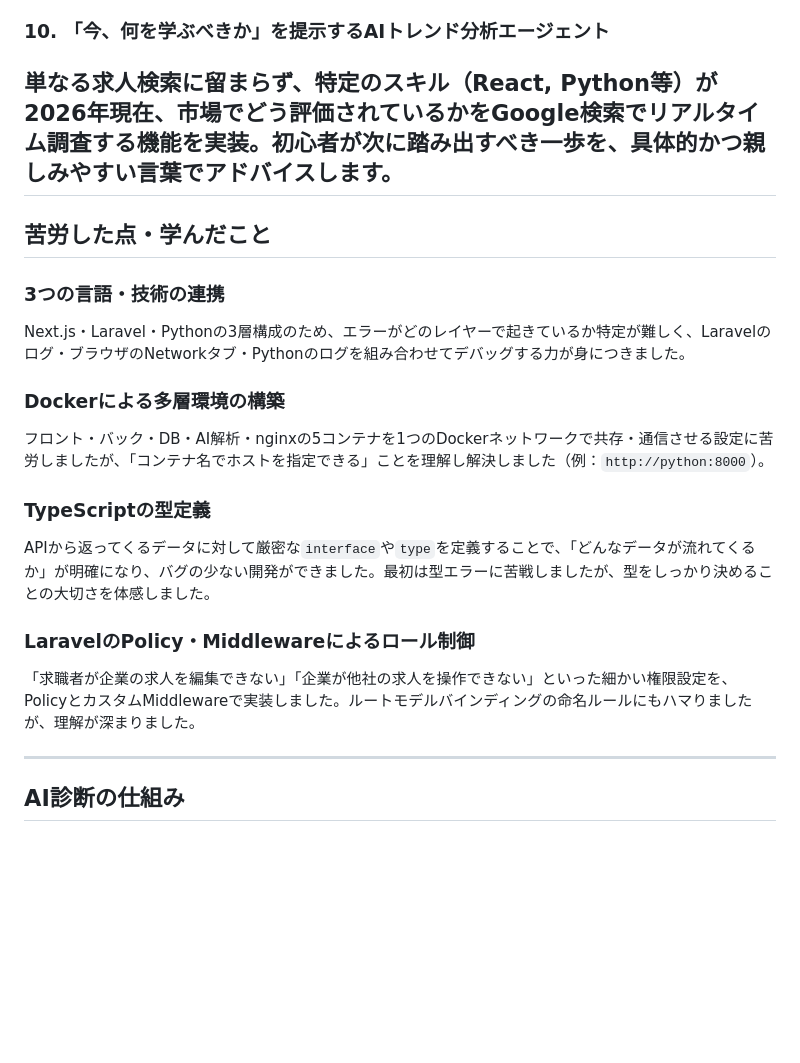
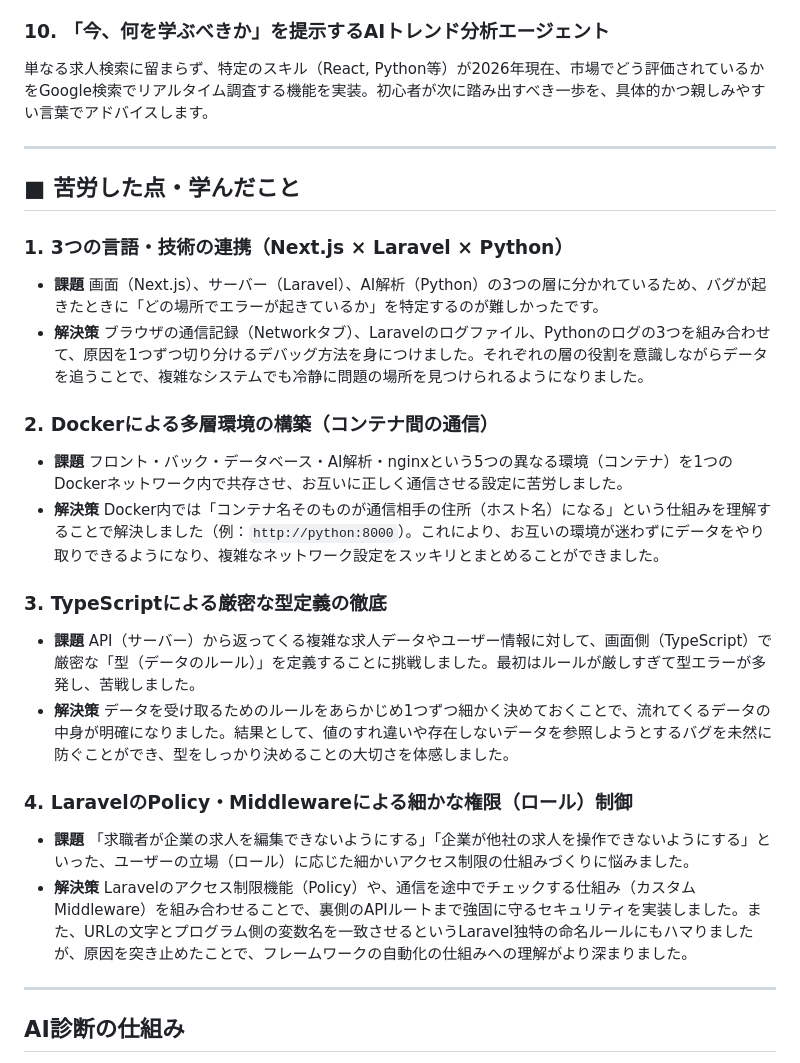
Before and after one commit to ando625/jobmatchAI, a Markdown page: README.md, the part around the change. GitHub-like rendering; blank space fills up the shorter version.

Commit message:
Revise challenges and lessons learned section
Updated the section on challenges and lessons learned, providing detailed explanations for each issue faced and the corresponding solutions. Added new formatting for clarity and organization.

```diff
--- a/README.md
+++ b/README.md
@@ -65,23 +65,44 @@ APIから返ってくるデータ（Job・User・Applicant等）に対して厳
 
 
 ### 10. 「今、何を学ぶべきか」を提示するAIトレンド分析エージェント
+
 単なる求人検索に留まらず、特定のスキル（React, Python等）が2026年現在、市場でどう評価されているかをGoogle検索でリアルタイム調査する機能を実装。初心者が次に踏み出すべき一歩を、具体的かつ親しみやすい言葉でアドバイスします。
+
+
 ---
 
 
-## 苦労した点・学んだこと
 
-### 3つの言語・技術の連携
-Next.js・Laravel・Pythonの3層構成のため、エラーがどのレイヤーで起きているか特定が難しく、Laravelのログ・ブラウザのNetworkタブ・Pythonのログを組み合わせてデバッグする力が身につきました。
 
-### Dockerによる多層環境の構築
-フロント・バック・DB・AI解析・nginxの5コンテナを1つのDockerネットワークで共存・通信させる設定に苦労しましたが、「コンテナ名でホストを指定できる」ことを理解し解決しました（例：`http://python:8000`）。
+## ■ 苦労した点・学んだこと
 
-### TypeScriptの型定義
-APIから返ってくるデータに対して厳密な`interface`や`type`を定義することで、「どんなデータが流れてくるか」が明確になり、バグの少ない開発ができました。最初は型エラーに苦戦しましたが、型をしっかり決めることの大切さを体感しました。
+### 1. 3つの言語・技術の連携（Next.js × Laravel × Python）
 
-### LaravelのPolicy・Middlewareによるロール制御
-「求職者が企業の求人を編集できない」「企業が他社の求人を操作できない」といった細かい権限設定を、PolicyとカスタムMiddlewareで実装しました。ルートモデルバインディングの命名ルールにもハマりましたが、理解が深まりました。
+* **課題**
+画面（Next.js）、サーバー（Laravel）、AI解析（Python）の3つの層に分かれているため、バグが起きたときに「どの場所でエラーが起きているか」を特定するのが難しかったです。
+* **解決策**
+ブラウザの通信記録（Networkタブ）、Laravelのログファイル、Pythonのログの3つを組み合わせて、原因を1つずつ切り分けるデバッグ方法を身につけました。それぞれの層の役割を意識しながらデータを追うことで、複雑なシステムでも冷静に問題の場所を見つけられるようになりました。
+
+### 2. Dockerによる多層環境の構築（コンテナ間の通信）
+
+* **課題**
+フロント・バック・データベース・AI解析・nginxという5つの異なる環境（コンテナ）を1つのDockerネットワーク内で共存させ、お互いに正しく通信させる設定に苦労しました。
+* **解決策**
+Docker内では「コンテナ名そのものが通信相手の住所（ホスト名）になる」という仕組みを理解することで解決しました（例：`http://python:8000`）。これにより、お互いの環境が迷わずにデータをやり取りできるようになり、複雑なネットワーク設定をスッキリとまとめることができました。
+
+### 3. TypeScriptによる厳密な型定義の徹底
+
+* **課題**
+API（サーバー）から返ってくる複雑な求人データやユーザー情報に対して、画面側（TypeScript）で厳密な「型（データのルール）」を定義することに挑戦しました。最初はルールが厳しすぎて型エラーが多発し、苦戦しました。
+* **解決策**
+データを受け取るためのルールをあらかじめ1つずつ細かく決めておくことで、流れてくるデータの中身が明確になりました。結果として、値のすれ違いや存在しないデータを参照しようとするバグを未然に防ぐことができ、型をしっかり決めることの大切さを体感しました。
+
+### 4. LaravelのPolicy・Middlewareによる細かな権限（ロール）制御
+
+* **課題**
+「求職者が企業の求人を編集できないようにする」「企業が他社の求人を操作できないようにする」といった、ユーザーの立場（ロール）に応じた細かいアクセス制限の仕組みづくりに悩みました。
+* **解決策**
+Laravelのアクセス制限機能（Policy）や、通信を途中でチェックする仕組み（カスタムMiddleware）を組み合わせることで、裏側のAPIルートまで強固に守るセキュリティを実装しました。また、URLの文字とプログラム側の変数名を一致させるというLaravel独特の命名ルールにもハマりましたが、原因を突き止めたことで、フレームワークの自動化の仕組みへの理解がより深まりました。
 
 
 ---
```
